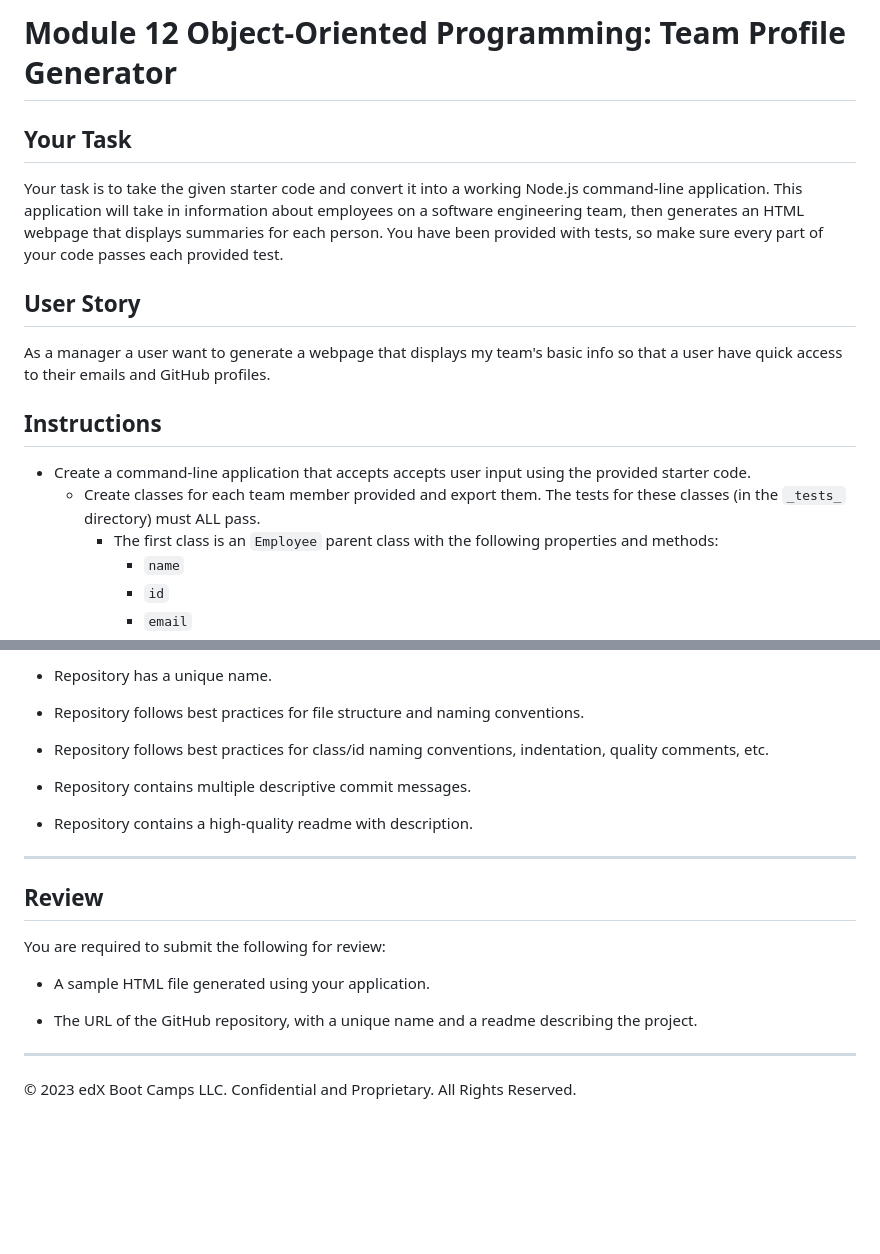
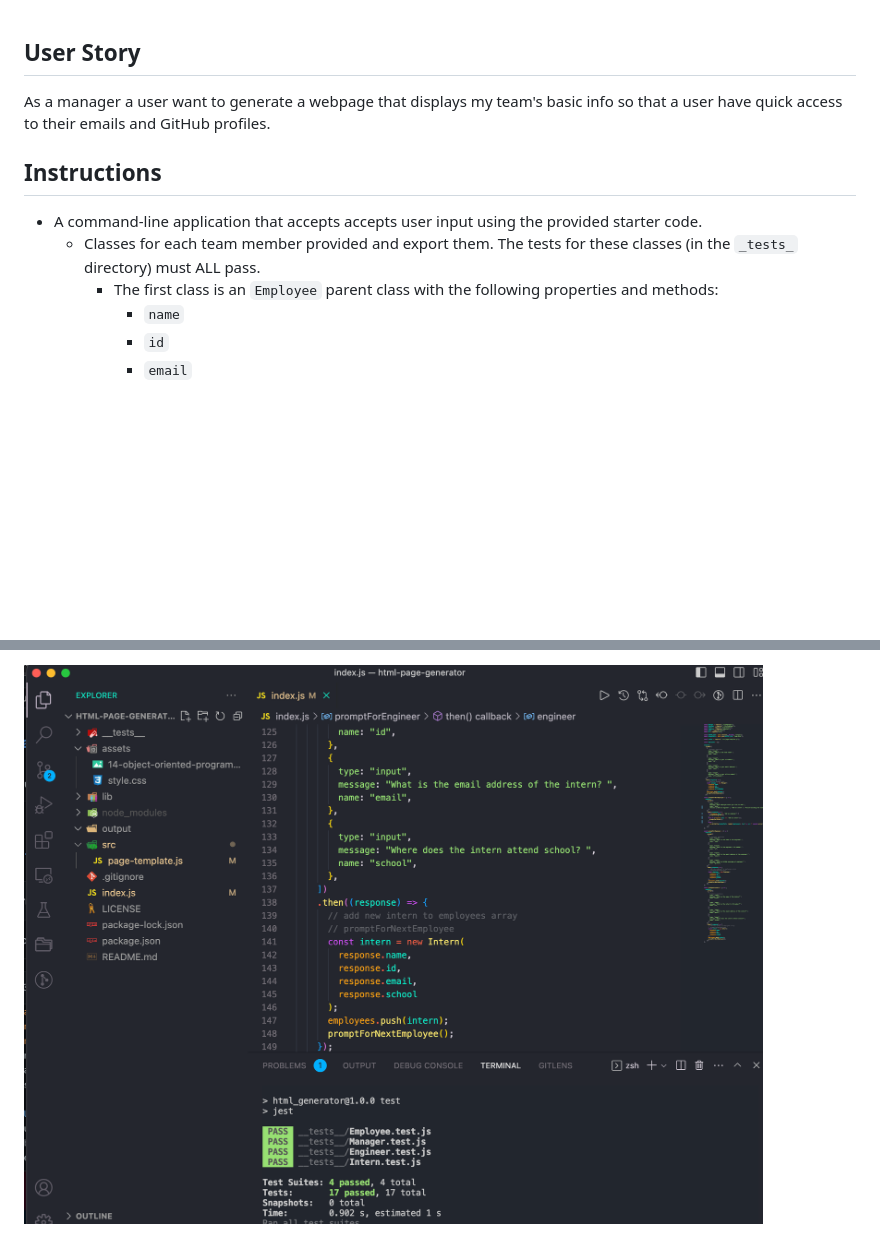
Before and after one commit to Ahmed140298/html-generator, a Markdown page: README.md, 2 parts joined by grey strips. Rendered like a GitHub page; blank space fills up the shorter version.

```diff
--- a/README.md
+++ b/README.md
@@ -1,17 +1,11 @@
-# Module 12 Object-Oriented Programming: Team Profile Generator
-
-## Your Task
-
-Your task is to take the given starter code and convert it into a working Node.js command-line application. This application will take in information about employees on a software engineering team, then generates an HTML webpage that displays summaries for each person. You have been provided with tests, so make sure every part of your code passes each provided test.
-
 ## User Story
 
 As a manager a user want to generate a webpage that displays my team's basic info so that a user have quick access to their emails and GitHub profiles.
 
 ## Instructions
 
-* Create a command-line application that accepts accepts user input using the provided starter code.
-  * Create classes for each team member provided and export them. The tests for these classes (in the `_tests_` directory) must ALL pass.
+* A command-line application that accepts accepts user input using the provided starter code.
+  * Classes for each team member provided and export them. The tests for these classes (in the `_tests_` directory) must ALL pass.
     * The first class is an `Employee` parent class with the following properties and methods:
       * `name`
       * `id`
@@ -121,22 +61 @@ This Challenge is graded based on the following criteria:
-* Repository has a unique name.
-
-* Repository follows best practices for file structure and naming conventions.
-
-* Repository follows best practices for class/id naming conventions, indentation, quality comments, etc.
-
-* Repository contains multiple descriptive commit messages.
-
-* Repository contains a high-quality readme with description.
-
----
-
-## Review
-
-You are required to submit the following for review:
-
-* A sample HTML file generated using your application.
-
-* The URL of the GitHub repository, with a unique name and a readme describing the project.
-
----
-© 2023 edX Boot Camps LLC. Confidential and Proprietary. All Rights Reserved.
+![test screenshot](./assets/demo.png)
```
Also changed, not shown: other parts of README.md (+6 -60 lines), assets/page-demo.png (added), 1 other file.
